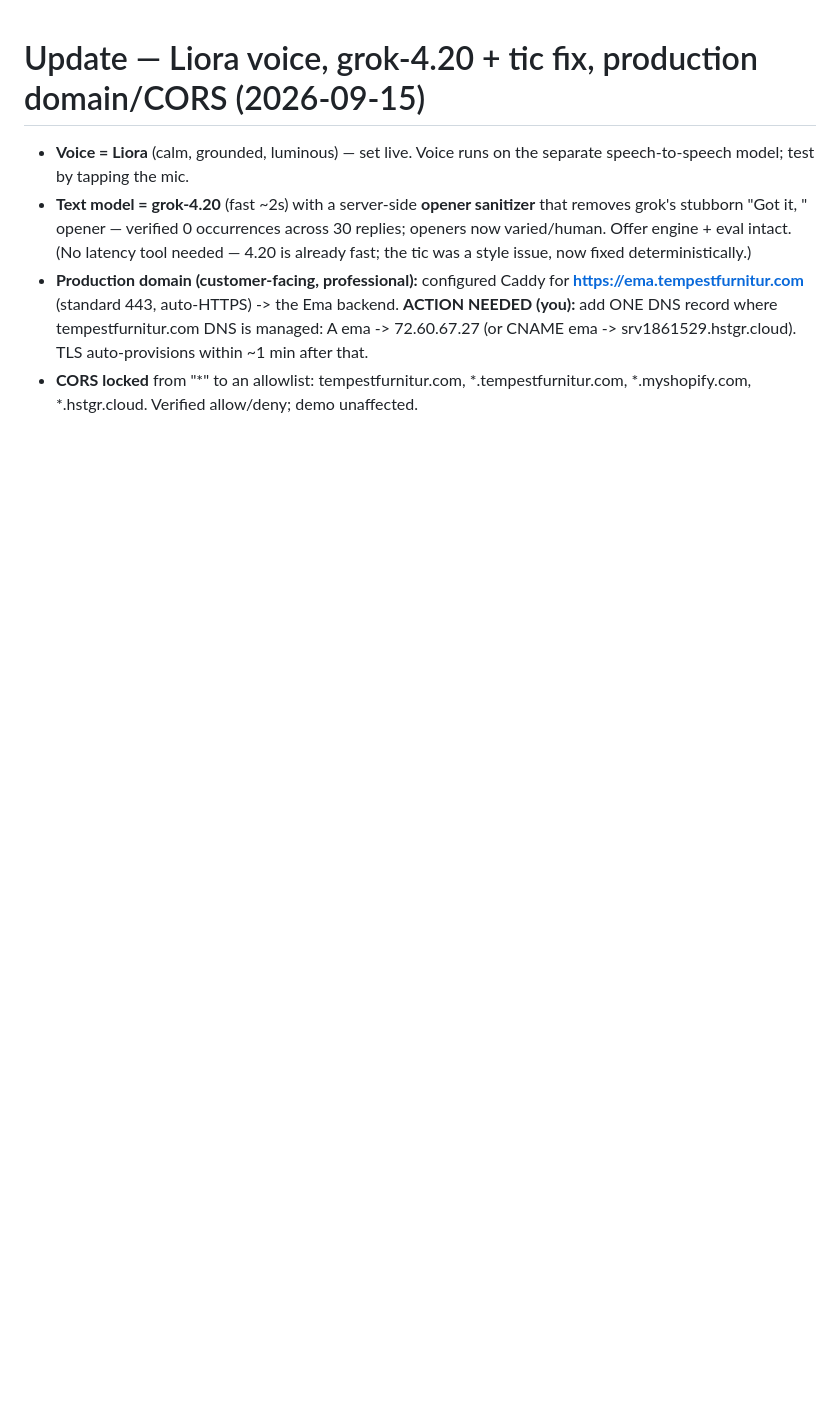
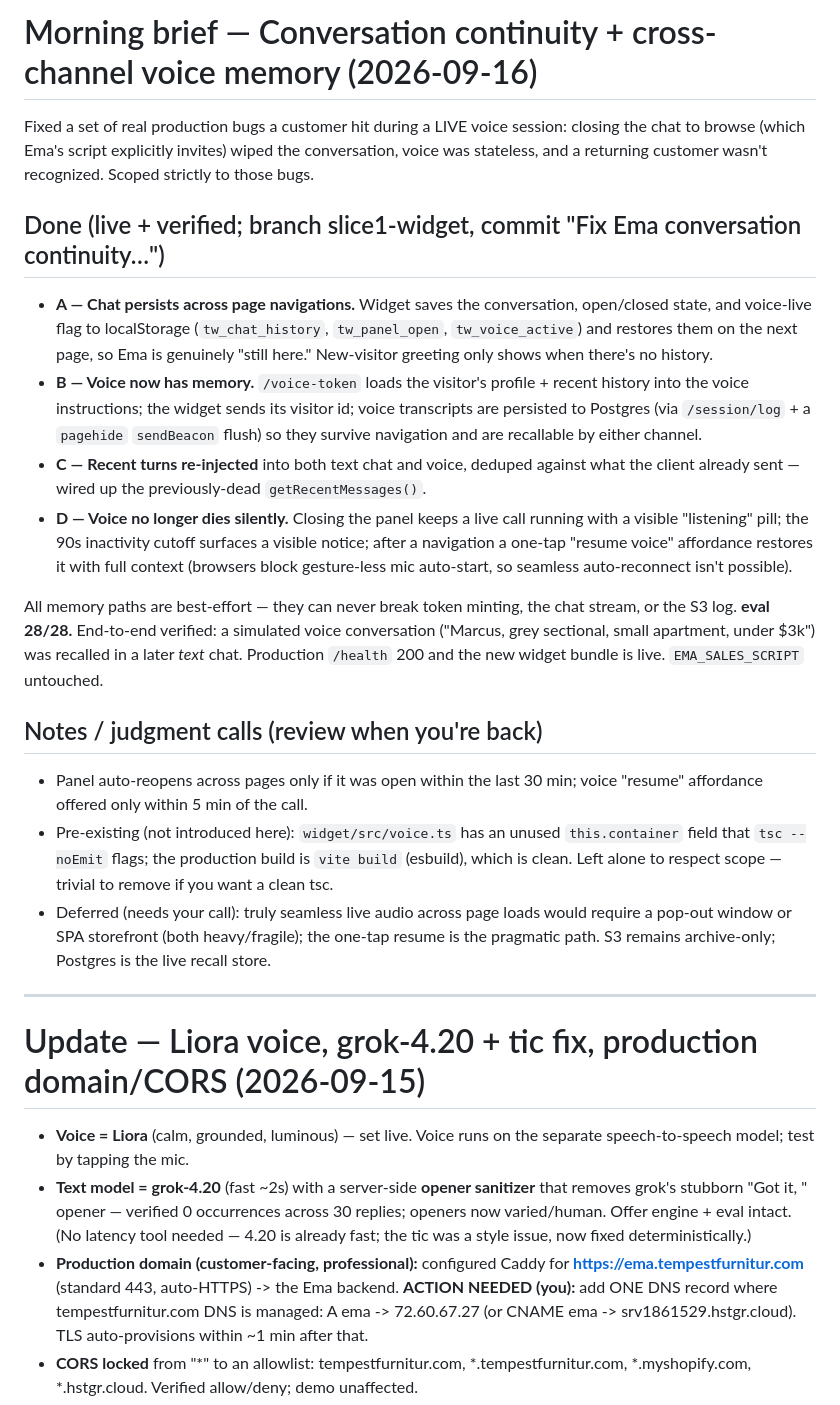
Before and after one commit to openclawboston777-pixel/tempest-ai, a Markdown page: docs/MORNING-BRIEF.md, the part around the change. Drawn GitHub-style; blank space fills up the shorter version.

Commit message:
docs: morning brief — conversation continuity + cross-channel voice memory
Co-Authored-By: Claude Opus 4.8 <noreply@anthropic.com>

```diff
--- a/docs/MORNING-BRIEF.md
+++ b/docs/MORNING-BRIEF.md
@@ -1,3 +1,42 @@
+# Morning brief — Conversation continuity + cross-channel voice memory (2026-09-16)
+
+Fixed a set of real production bugs a customer hit during a LIVE voice session: closing
+the chat to browse (which Ema's script explicitly invites) wiped the conversation, voice
+was stateless, and a returning customer wasn't recognized. Scoped strictly to those bugs.
+
+## Done (live + verified; branch slice1-widget, commit "Fix Ema conversation continuity…")
+- **A — Chat persists across page navigations.** Widget saves the conversation, open/closed
+  state, and voice-live flag to localStorage (`tw_chat_history`, `tw_panel_open`,
+  `tw_voice_active`) and restores them on the next page, so Ema is genuinely "still here."
+  New-visitor greeting only shows when there's no history.
+- **B — Voice now has memory.** `/voice-token` loads the visitor's profile + recent history
+  into the voice instructions; the widget sends its visitor id; voice transcripts are
+  persisted to Postgres (via `/session/log` + a `pagehide` `sendBeacon` flush) so they
+  survive navigation and are recallable by either channel.
+- **C — Recent turns re-injected** into both text chat and voice, deduped against what the
+  client already sent — wired up the previously-dead `getRecentMessages()`.
+- **D — Voice no longer dies silently.** Closing the panel keeps a live call running with a
+  visible "listening" pill; the 90s inactivity cutoff surfaces a visible notice; after a
+  navigation a one-tap "resume voice" affordance restores it with full context (browsers
+  block gesture-less mic auto-start, so seamless auto-reconnect isn't possible).
+
+All memory paths are best-effort — they can never break token minting, the chat stream, or
+the S3 log. **eval 28/28.** End-to-end verified: a simulated voice conversation ("Marcus,
+grey sectional, small apartment, under $3k") was recalled in a later *text* chat. Production
+`/health` 200 and the new widget bundle is live. `EMA_SALES_SCRIPT` untouched.
+
+## Notes / judgment calls (review when you're back)
+- Panel auto-reopens across pages only if it was open within the last 30 min; voice "resume"
+  affordance offered only within 5 min of the call.
+- Pre-existing (not introduced here): `widget/src/voice.ts` has an unused `this.container`
+  field that `tsc --noEmit` flags; the production build is `vite build` (esbuild), which is
+  clean. Left alone to respect scope — trivial to remove if you want a clean tsc.
+- Deferred (needs your call): truly seamless live audio across page loads would require a
+  pop-out window or SPA storefront (both heavy/fragile); the one-tap resume is the pragmatic
+  path. S3 remains archive-only; Postgres is the live recall store.
+
+---
+
 # Update — Liora voice, grok-4.20 + tic fix, production domain/CORS (2026-09-15)
 
 - **Voice = Liora** (calm, grounded, luminous) — set live. Voice runs on the separate speech-to-speech model; test by tapping the mic.
```
